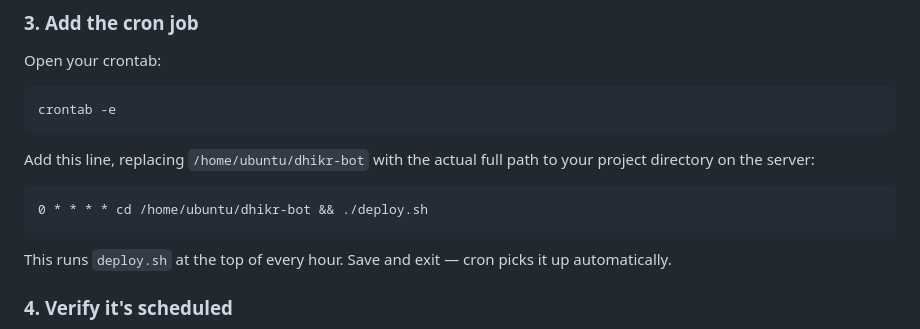
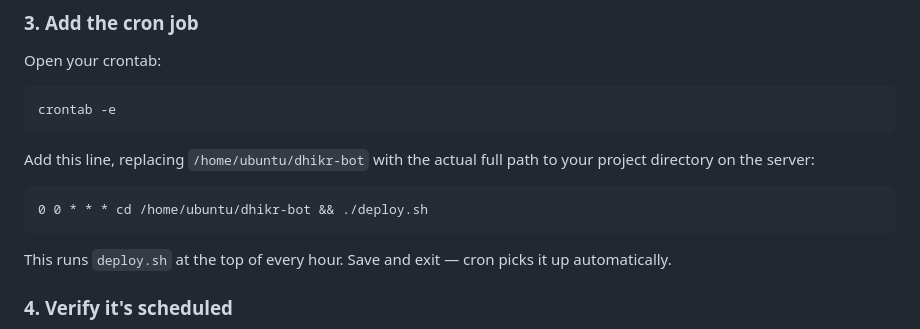
Before and after one commit to Sabit166/Tahajjud-and-Siam-Reminder, a Markdown page: README.md, the part around the change. GitHub-like rendering.

Commit message:
updated cron job

````diff
--- a/README.md
+++ b/README.md
@@ -197,7 +197,7 @@ crontab -e
 Add this line, replacing `/home/ubuntu/dhikr-bot` with the actual full path to your project directory on the server:
 
 ```cron
-0 * * * * cd /home/ubuntu/dhikr-bot && ./deploy.sh
+0 0 * * * cd /home/ubuntu/dhikr-bot && ./deploy.sh
 ```
 
 This runs `deploy.sh` at the top of every hour. Save and exit — cron picks it up automatically.
````
